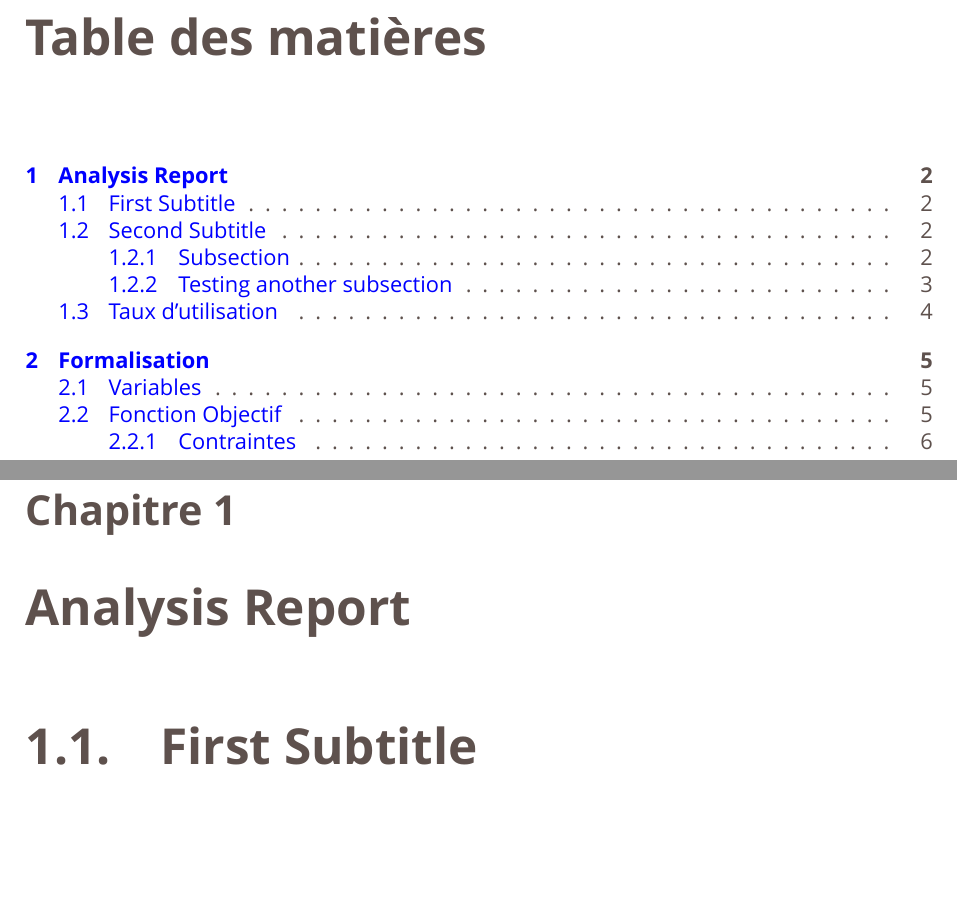
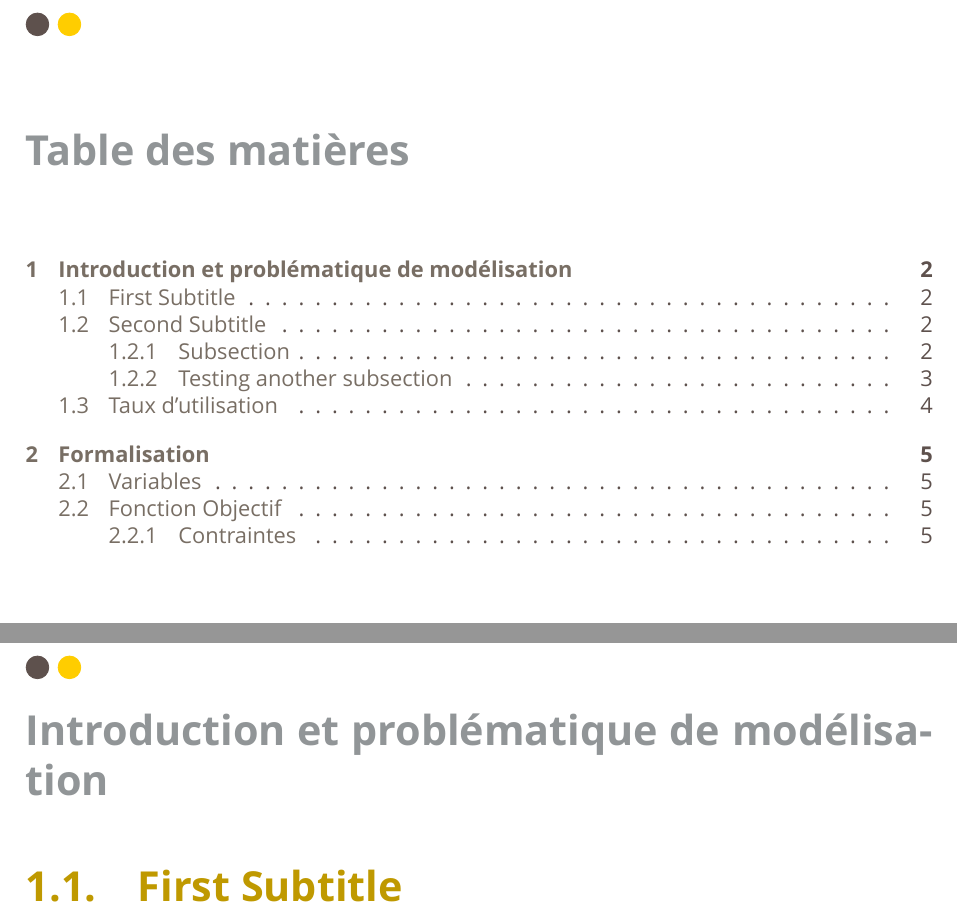
Before and after one commit to LePhilippeDucTai/Template, a LaTeX document (main.tex, which reads style_bpifrance.sty): two parts of pages 2 and 3 of 7 before the commit and two parts of pages 2 and 3 of 6 after it, joined at a grey line, cut so that both start at the same text, the shorter picture padded with empty space. Compiled offline with XeLaTeX; a missing font is replaced by an installed copy or a similar font.

Commit message:
Améliorations du template. Proche de l'original.

```diff
--- a/main.tex
+++ b/main.tex
@@ -6,9 +6,12 @@
 \begin{document}
 
 \titre{Document de Méthodologie du Modèle de Pilotage des fonds de garantie individuels}
+
 \tableofcontents
+
+
 \newpage
-\chapter{Analysis Report}
+\chapter{Introduction et problématique de modélisation}
 
 \section{First Subtitle}
 
--- a/style_bpifrance.sty
+++ b/style_bpifrance.sty
@@ -19,8 +19,10 @@
 
 %------------------Color Set--------------------------
 \definecolor{YellowBpifrance}{RGB}{255, 205, 0}
+\definecolor{DarkYellow}{RGB}{191, 153, 0}
 \definecolor{DarkBlue}{RGB}{36, 100, 176}
 \definecolor{LightGray}{RGB}{120, 110, 100}
+\definecolor{Gray}{RGB}{145, 149, 151}
 \definecolor{DarkGray}{RGB}{94, 81, 77} % 5E514D %
 \definecolor{Orange}{RGB}{220, 70, 0}
 \definecolor{Black}{RGB}{44, 42, 41}
@@ -31,14 +33,23 @@
   \color{#1}\global\let\default@color\current@color
 }
 \AtBeginDocument{\globalcolor{DarkGray}}
+
+%-------------------------TOC format-------------------------
+\let\toc\tableofcontents
+\renewcommand\tableofcontents{\newpage\hypersetup{linkcolor=LightGray}\toc}
+
 %------------------Section Default Setting-------------
 
 % \titleformat{\chapter}[block]{\titlelabel{\thetitle.\quad}\color{DarkGray}\normalfont\bfseries\Huge}
 
-\titleformat*{\section}{\titlelabel{\thetitle.\quad}\color{DarkGray}\normalfont\bfseries\Huge}
+% Chapter title format
+\titleformat{\chapter}[display]{\normalfont\huge\bfseries\color{Gray}}{}{-2cm}{}
+% Chapter title top margin
+\titlespacing{\chapter}{0pt}{0cm}{1cm}
 
-\titleformat*{\subsection}
-    {\titlelabel{\thetitle.\quad}\color{YellowBpifrance}\normalfont\bfseries\LARGE}
+\titleformat*{\section}{\titlelabel{\thetitle.\quad}\color{DarkYellow}\normalfont\bfseries\huge}
+
+\titleformat*{\subsection}{\titlelabel{\thetitle.\quad}\color{YellowBpifrance}\normalfont\bfseries\LARGE}
 
 \titleformat*{\subsubsection}{\titlelabel{\thetitle.\quad}\color{LightGray}\normalfont\bfseries\LARGE}
 \titleformat*{\paragraph}{\color{Orange}\normalfont\bfseries}
@@ -56,7 +67,9 @@
 
 %-------------------------Header & Footer------------------------
 
-\pagestyle{fancy}
+
+\renewcommand{\headrulewidth}{0pt}
+\fancypagestyle{plain}{
     \fancyhf{}
     \fancyhead[L]{
         \begin{tikzpicture}
@@ -69,10 +82,14 @@
     }
     \setlength{\headheight}{16pt}
     \renewcommand{\footrulewidth}{0.4pt}% default is 0pt
-\fancyfoot[R]{\textcolor{LightGray}{Page \thepage /\zpageref{LastPage}}
+    \fancyfoot[R]{
+        \textcolor{LightGray}{Page \thepage /\zpageref{LastPage}}
     }
-\fancyfoot[L]{\textcolor{LightGray}{\today~-~Bpifrance/FIN/AEQ/INQ}
+    \fancyfoot[L]{
+        \textcolor{LightGray}{\today~-~Bpifrance/FIN/AEQ/INQ}
     }
+}
+\pagestyle{plain}
 % \fancyhead[L]{\includegraphics[width = 20mm]{figures/bpifrance_logo.pdf}}}
 
 % \setlength{\textheight}{22cm}% ...at least 51.60004pt
```
Lines whose indentation alone changed are shown as unchanged.
